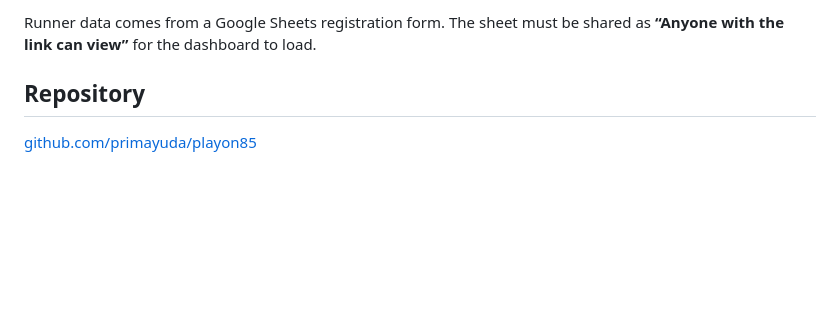
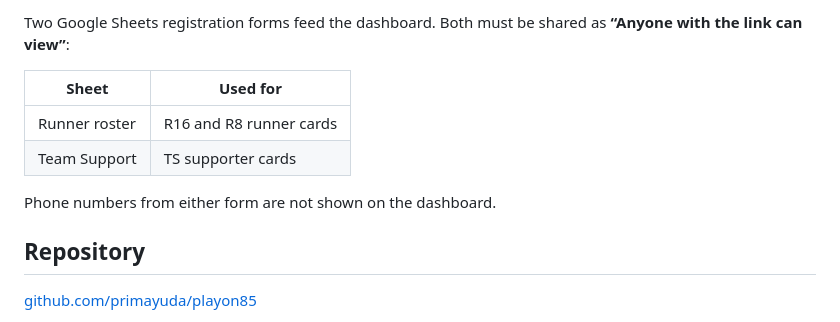
Before and after one commit to primayuda/playon85, a Markdown page: README.md, the part around one of its changes. Drawn GitHub-style; blank space fills up the shorter version.

```diff
--- a/README.md
+++ b/README.md
@@ -22,5 +30,12 @@ Hosted on GitHub Pages from the `main` branch.
 
-Runner data comes from a Google Sheets registration form. The sheet must be shared as **“Anyone with the link can view”** for the dashboard to load.
+Two Google Sheets registration forms feed the dashboard. Both must be shared as **“Anyone with the link can view”**:
+
+| Sheet | Used for |
+|-------|----------|
+| Runner roster | R16 and R8 runner cards |
+| Team Support | TS supporter cards |
+
+Phone numbers from either form are not shown on the dashboard.
 
 ## Repository
 
```
Also changed, not shown: other parts of README.md (+14 -6 lines), docs/screenshot-mobile.png, docs/screenshot.png.
